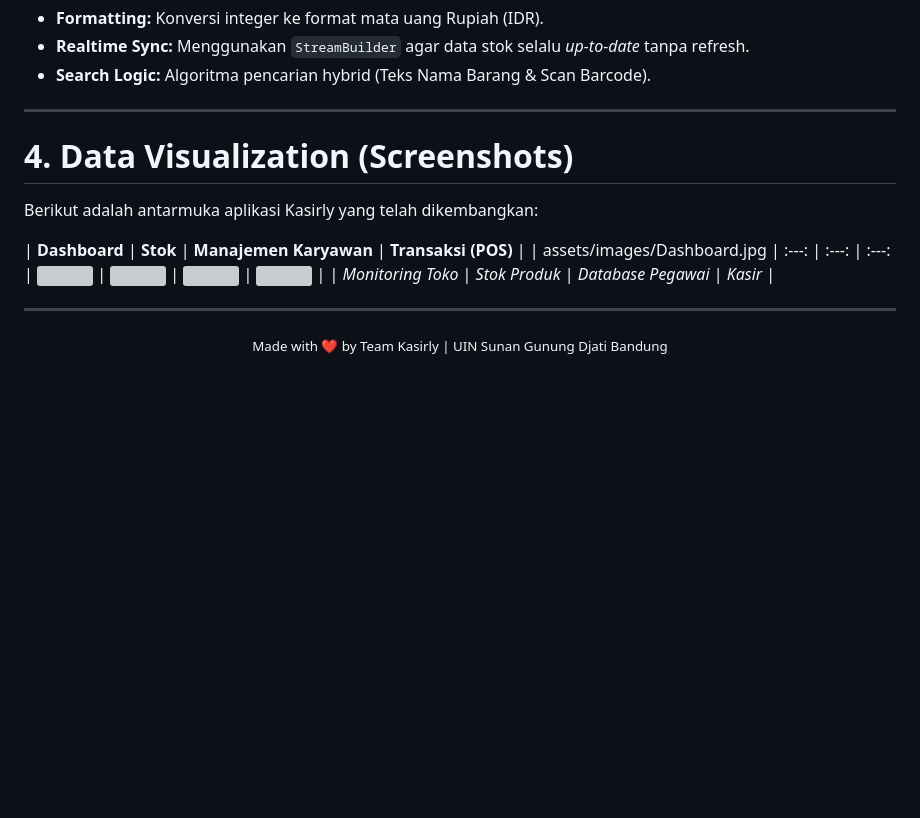
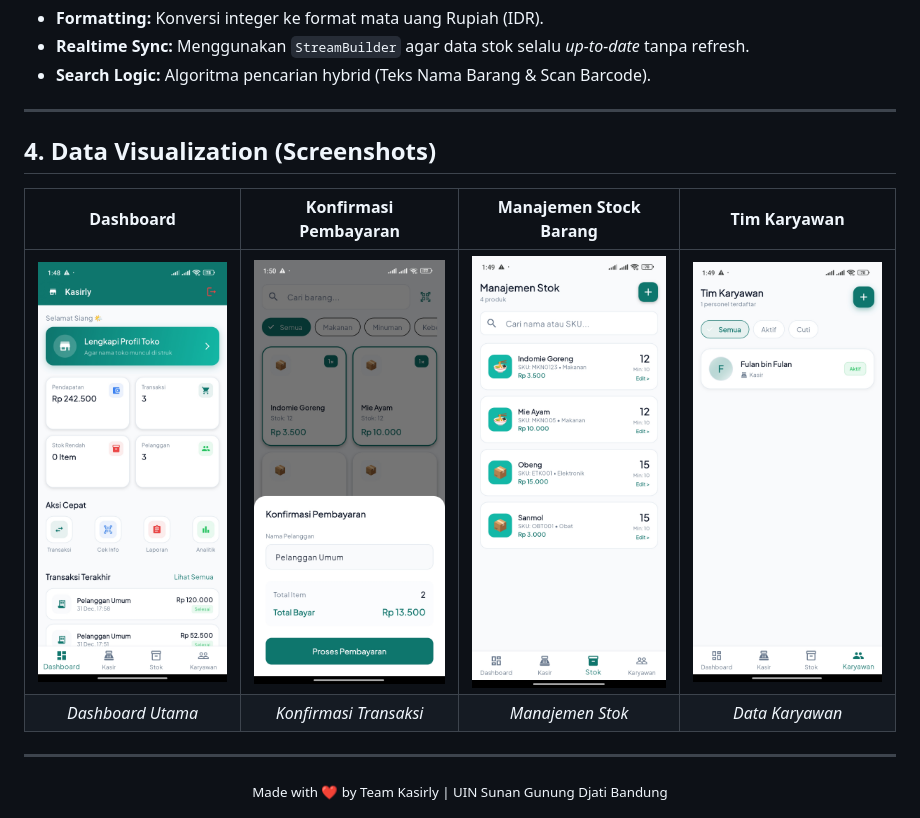
Before and after one commit to dazidhan/Management-Store, a Markdown page: README.md, the part around the change. Drawn GitHub-style; blank space fills up the shorter version; grey boxes are pictures that could not be loaded.

```diff
--- a/README.md
+++ b/README.md
@@ -105,13 +105,12 @@ Untuk memastikan data siap digunakan user, kami menerapkan:
 
 ---
 
-# 4. Data Visualization (Screenshots)
-Berikut adalah antarmuka aplikasi Kasirly yang telah dikembangkan:
+## 4. Data Visualization (Screenshots)
 
-| **Dashboard** | **Stok** | **Manajemen Karyawan** | **Transaksi (POS)** |
-| assets/images/Dashboard.jpg | :---: | :---: | :---:
-| <img src="assets/images/Dashboard-screen.jpeg" width="200"/> | <img src="assets/images/Stok-screen.jpeg" width="200"/> | <img src="assets/images/Karyawan-screen.jpeg" width="200"/> | <img src="assets/images/Kasir-screen.jpeg" width="200"/> |
-| *Monitoring Toko* | *Stok Produk* | *Database Pegawai* | *Kasir* |
+| **Dashboard** | **Konfirmasi Pembayaran** | **Manajemen Stock Barang** | **Tim Karyawan** |
+|:-------------:|:-------------------------:|:---------------------------:|:---------------:|
+| <img src="assets/images/Dashboard.jpg" width="200"/> | <img src="assets/images/Konfirmasi Pembayaran.jpg" width="200"/> | <img src="assets/images/Manajemen Stock Barang.jpg" width="200"/> | <img src="assets/images/Tim Karyawan.jpg" width="200"/> |
+| *Dashboard Utama* | *Konfirmasi Transaksi* | *Manajemen Stok* | *Data Karyawan* |
 
 ---
 
```
